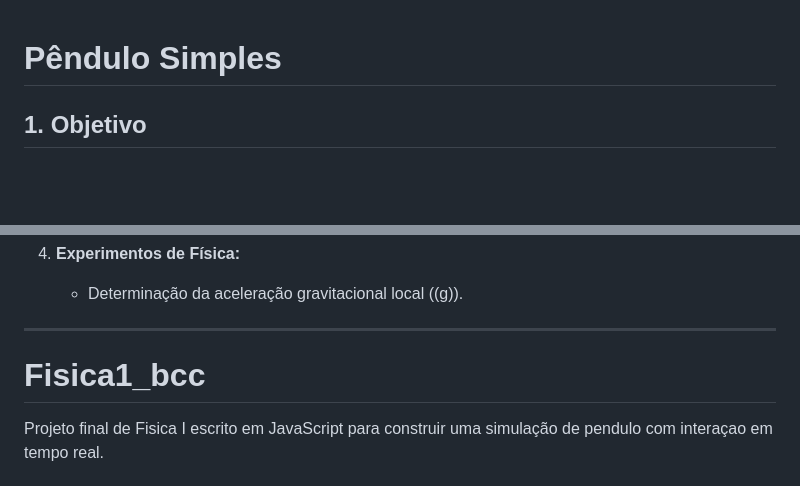
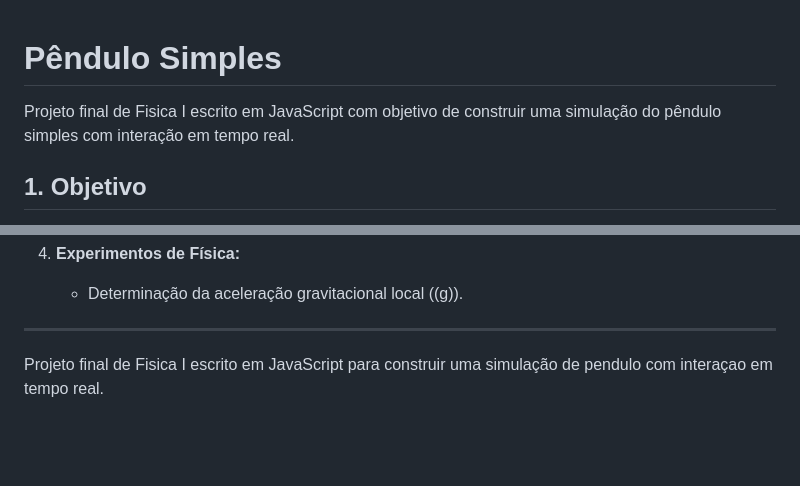
Before and after one commit to Kynsed/Fisica1_bcc, a Markdown page: README.md, 2 parts joined by grey strips. Rendered like a GitHub page; blank space fills up the shorter version.

```diff
--- a/README.md
+++ b/README.md
@@ -1,4 +1,6 @@
 # **Pêndulo Simples**
+
+Projeto final de Fisica I escrito em JavaScript com objetivo de construir uma simulação do pêndulo simples com interação em tempo real.
 
 ## **1. Objetivo**
 Descrever o funcionamento do pêndulo simples através de uma abordagem que combina simulações e análises para facilitar a compreensão das suas propriedades físicas.
@@ -86,9 +88,6 @@ Um pêndulo simples consiste em:
 
 ---
 
-
-# Fisica1_bcc
-
 Projeto final de Fisica I escrito em JavaScript para construir uma simulação de pendulo com interaçao em tempo real.
 
 # Compilação
```
